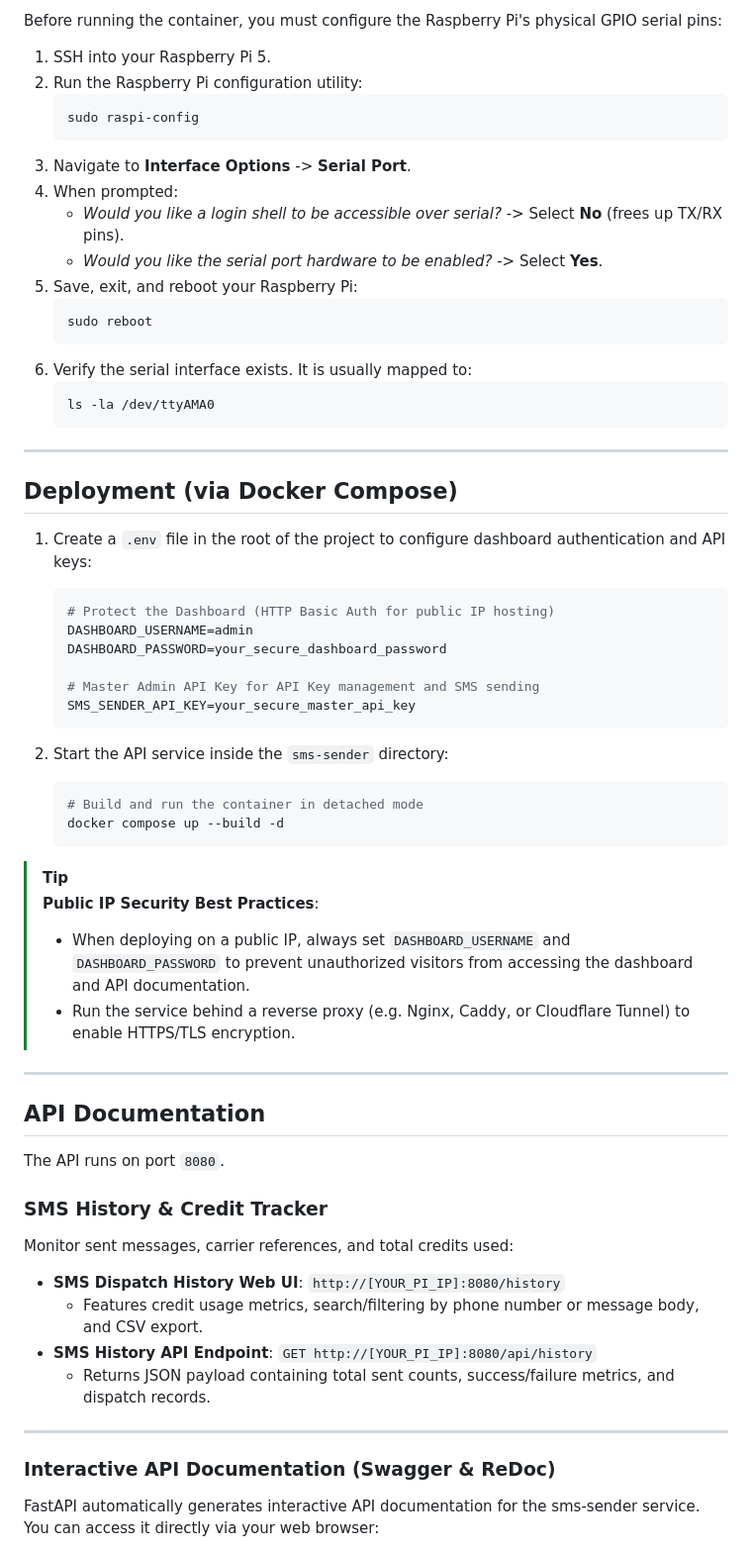
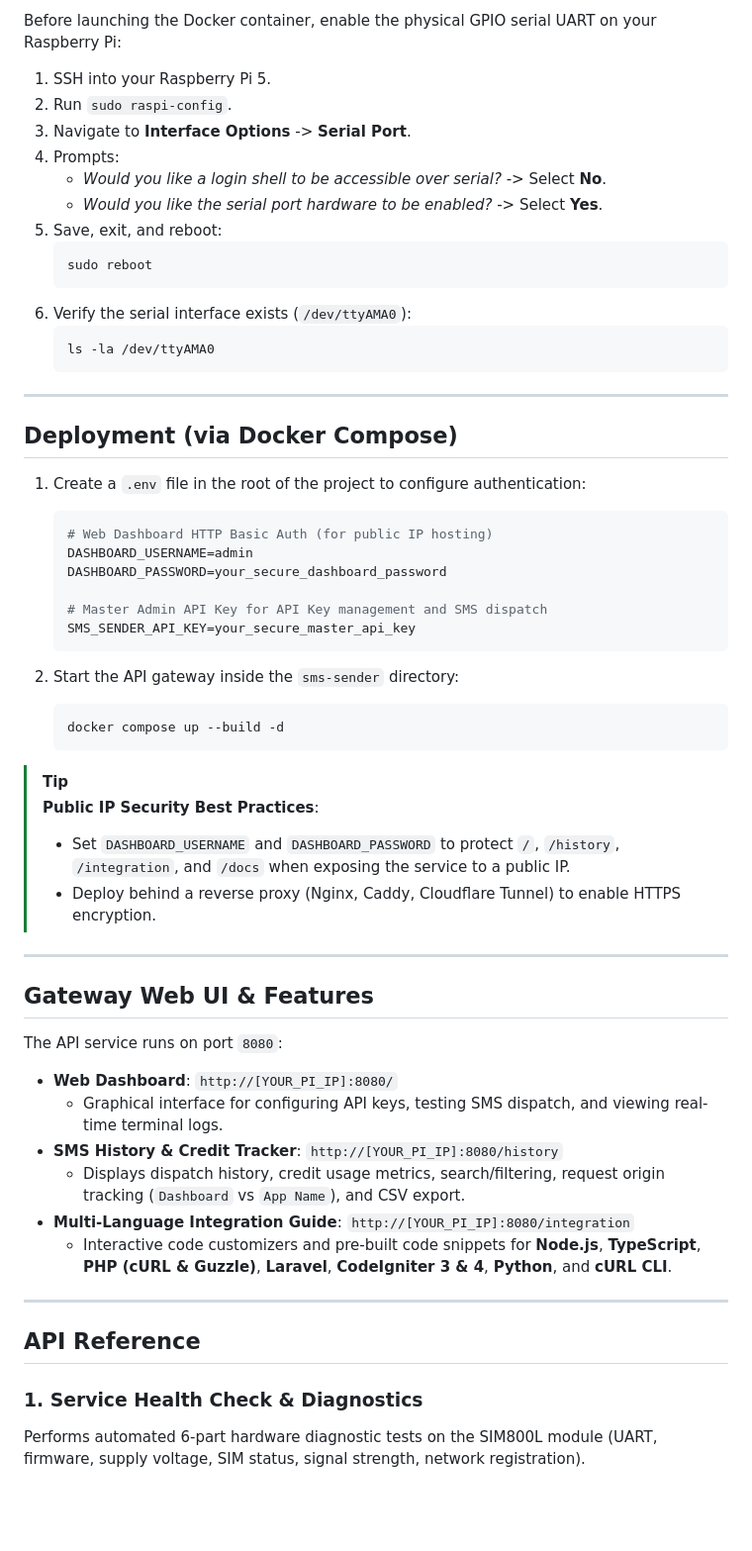
Before and after one commit to tildemark/cellular-bridge, a Markdown page: README.md, the part around one of its changes. Shown at 99% size. Drawn GitHub-style; blank space fills up the shorter version.

````diff
--- a/README.md
+++ b/README.md
@@ -49,20 +56,17 @@ The SIM800L EVB board includes an onboard voltage regulator. This version can be
 
-Before running the container, you must configure the Raspberry Pi's physical GPIO serial pins:
+Before launching the Docker container, enable the physical GPIO serial UART on your Raspberry Pi:
 
 1. SSH into your Raspberry Pi 5.
-2. Run the Raspberry Pi configuration utility:
-   ```bash
-   sudo raspi-config
-   ```
+2. Run `sudo raspi-config`.
 3. Navigate to **Interface Options** -> **Serial Port**.
-4. When prompted:
-   - *Would you like a login shell to be accessible over serial?* -> Select **No** (frees up TX/RX pins).
+4. Prompts:
+   - *Would you like a login shell to be accessible over serial?* -> Select **No**.
    - *Would you like the serial port hardware to be enabled?* -> Select **Yes**.
-5. Save, exit, and reboot your Raspberry Pi:
+5. Save, exit, and reboot:
    ```bash
    sudo reboot
    ```
-6. Verify the serial interface exists. It is usually mapped to:
+6. Verify the serial interface exists (`/dev/ttyAMA0`):
    ```bash
    ls -la /dev/ttyAMA0
    ```
@@ -71,45 +75,43 @@ Before running the container, you must configure the Raspberry Pi's physical GPI
 
 ## Deployment (via Docker Compose)
 
-1. Create a `.env` file in the root of the project to configure dashboard authentication and API keys:
+1. Create a `.env` file in the root of the project to configure authentication:
    ```env
-   # Protect the Dashboard (HTTP Basic Auth for public IP hosting)
+   # Web Dashboard HTTP Basic Auth (for public IP hosting)
    DASHBOARD_USERNAME=admin
    DASHBOARD_PASSWORD=your_secure_dashboard_password
 
-   # Master Admin API Key for API Key management and SMS sending
+   # Master Admin API Key for API Key management and SMS dispatch
    SMS_SENDER_API_KEY=your_secure_master_api_key
    ```
 
-2. Start the API service inside the `sms-sender` directory:
+2. Start the API gateway inside the `sms-sender` directory:
    ```bash
-   # Build and run the container in detached mode
    docker compose up --build -d
    ```
 
 > [!TIP]
 > **Public IP Security Best Practices**:
-> - When deploying on a public IP, always set `DASHBOARD_USERNAME` and `DASHBOARD_PASSWORD` to prevent unauthorized visitors from accessing the dashboard and API documentation.
-> - Run the service behind a reverse proxy (e.g. Nginx, Caddy, or Cloudflare Tunnel) to enable HTTPS/TLS encryption.
+> - Set `DASHBOARD_USERNAME` and `DASHBOARD_PASSWORD` to protect `/`, `/history`, `/integration`, and `/docs` when exposing the service to a public IP.
+> - Deploy behind a reverse proxy (Nginx, Caddy, Cloudflare Tunnel) to enable HTTPS encryption.
 
 ---
 
-## API Documentation
+## Gateway Web UI & Features
 
-The API runs on port `8080`.
+The API service runs on port `8080`:
 
-### SMS History & Credit Tracker
-
-Monitor sent messages, carrier references, and total credits used:
-
-* **SMS Dispatch History Web UI**: `http://[YOUR_PI_IP]:8080/history`
-  * Features credit usage metrics, search/filtering by phone number or message body, and CSV export.
-* **SMS History API Endpoint**: `GET http://[YOUR_PI_IP]:8080/api/history`
-  * Returns JSON payload containing total sent counts, success/failure metrics, and dispatch records.
+* **Web Dashboard**: `http://[YOUR_PI_IP]:8080/`
+  * Graphical interface for configuring API keys, testing SMS dispatch, and viewing real-time terminal logs.
+* **SMS History & Credit Tracker**: `http://[YOUR_PI_IP]:8080/history`
+  * Displays dispatch history, credit usage metrics, search/filtering, request origin tracking (`Dashboard` vs `App Name`), and CSV export.
+* **Multi-Language Integration Guide**: `http://[YOUR_PI_IP]:8080/integration`
+  * Interactive code customizers and pre-built code snippets for **Node.js**, **TypeScript**, **PHP (cURL & Guzzle)**, **Laravel**, **CodeIgniter 3 & 4**, **Python**, and **cURL CLI**.
 
 ---
 
-### Interactive API Documentation (Swagger & ReDoc)
+## API Reference
 
-FastAPI automatically generates interactive API documentation for the sms-sender service. You can access it directly via your web browser:
+### 1. Service Health Check & Diagnostics
+Performs automated 6-part hardware diagnostic tests on the SIM800L module (UART, firmware, supply voltage, SIM status, signal strength, network registration).
 
````
Also changed, not shown: other parts of README.md (+80 -38 lines).
